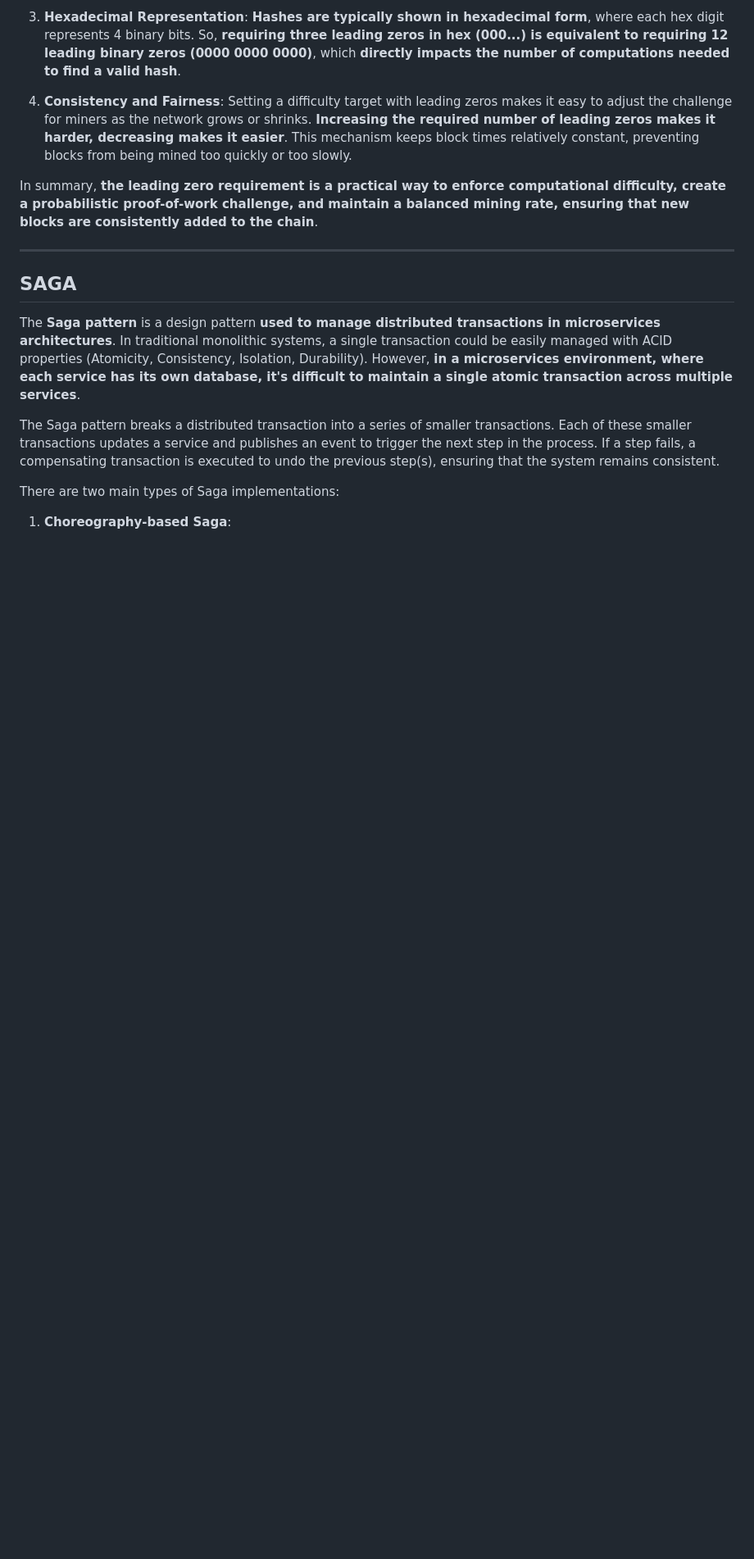
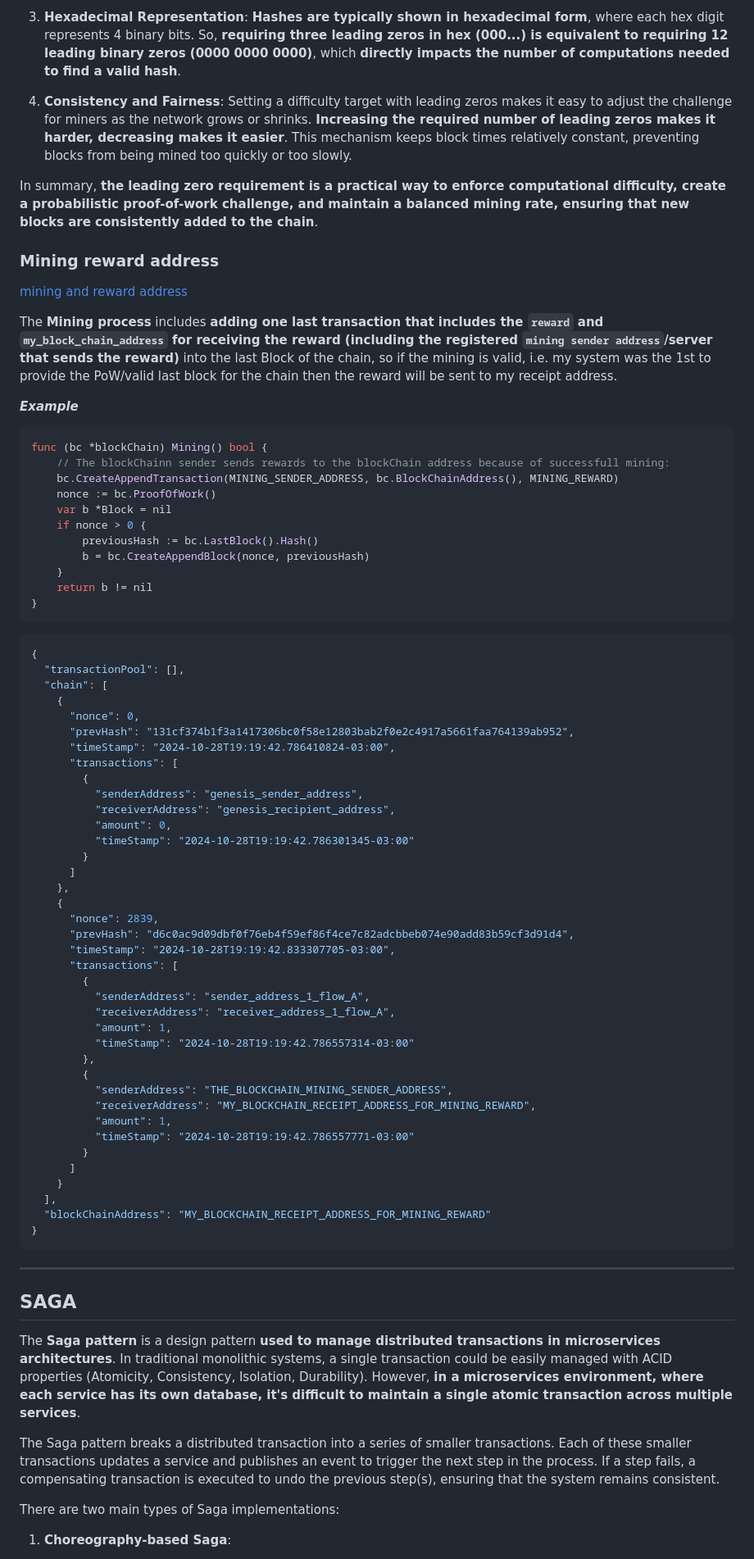
Before and after one commit to paguerre3/gobc, a Markdown page: README.md, the part around the change. Shown: that part at 82% size. Rendered like a GitHub page; blank space fills up the shorter version.

Commit message:
mining reward address

`````diff
--- a/README.md
+++ b/README.md
@@ -50,6 +50,69 @@ In a blockchain context, **Nonce and Proof of Work (PoW) are used to find a solu
 4. **Consistency and Fairness**: Setting a difficulty target with leading zeros makes it easy to adjust the challenge for miners as the network grows or shrinks. **Increasing the required number of leading zeros makes it harder, decreasing makes it easier**. This mechanism keeps block times relatively constant, preventing blocks from being mined too quickly or too slowly.
 
 In summary, **the leading zero requirement is a practical way to enforce computational difficulty, create a probabilistic proof-of-work challenge, and maintain a balanced mining rate, ensuring that new blocks are consistently added to the chain**.
+
+
+### Mining reward address
+
+[mining and reward address](./assets/4_mining_reward_address.png)
+
+The **Mining process** includes **adding one last transaction that includes the `reward` and `my_block_chain_address` for receiving the reward (including the registered `mining sender address`/server that sends the reward)** into the last Block of the chain, so if the mining is valid, i.e. my system was the 1st to provide the PoW/valid last block for the chain then the reward will be sent to my receipt address.
+
+***Example***
+```go
+func (bc *blockChain) Mining() bool {
+	// The blockChainn sender sends rewards to the blockChain address because of successfull mining:
+	bc.CreateAppendTransaction(MINING_SENDER_ADDRESS, bc.BlockChainAddress(), MINING_REWARD)
+	nonce := bc.ProofOfWork()
+	var b *Block = nil
+	if nonce > 0 {
+		previousHash := bc.LastBlock().Hash()
+		b = bc.CreateAppendBlock(nonce, previousHash)
+	}
+	return b != nil
+}
+```
+
+```json
+{
+  "transactionPool": [],
+  "chain": [
+    {
+      "nonce": 0,
+      "prevHash": "131cf374b1f3a1417306bc0f58e12803bab2f0e2c4917a5661faa764139ab952",
+      "timeStamp": "2024-10-28T19:19:42.786410824-03:00",
+      "transactions": [
+        {
+          "senderAddress": "genesis_sender_address",
+          "receiverAddress": "genesis_recipient_address",
+          "amount": 0,
+          "timeStamp": "2024-10-28T19:19:42.786301345-03:00"
+        }
+      ]
+    },
+    {
+      "nonce": 2839,
+      "prevHash": "d6c0ac9d09dbf0f76eb4f59ef86f4ce7c82adcbbeb074e90add83b59cf3d91d4",
+      "timeStamp": "2024-10-28T19:19:42.833307705-03:00",
+      "transactions": [
+        {
+          "senderAddress": "sender_address_1_flow_A",
+          "receiverAddress": "receiver_address_1_flow_A",
+          "amount": 1,
+          "timeStamp": "2024-10-28T19:19:42.786557314-03:00"
+        },
+        {
+          "senderAddress": "THE_BLOCKCHAIN_MINING_SENDER_ADDRESS",
+          "receiverAddress": "MY_BLOCKCHAIN_RECEIPT_ADDRESS_FOR_MINING_REWARD",
+          "amount": 1,
+          "timeStamp": "2024-10-28T19:19:42.786557771-03:00"
+        }
+      ]
+    }
+  ],
+  "blockChainAddress": "MY_BLOCKCHAIN_RECEIPT_ADDRESS_FOR_MINING_REWARD"
+}
+````
 
 
 
`````
Also changed, not shown: assets/4_mining_reward_address.png (added), 3 other files.
